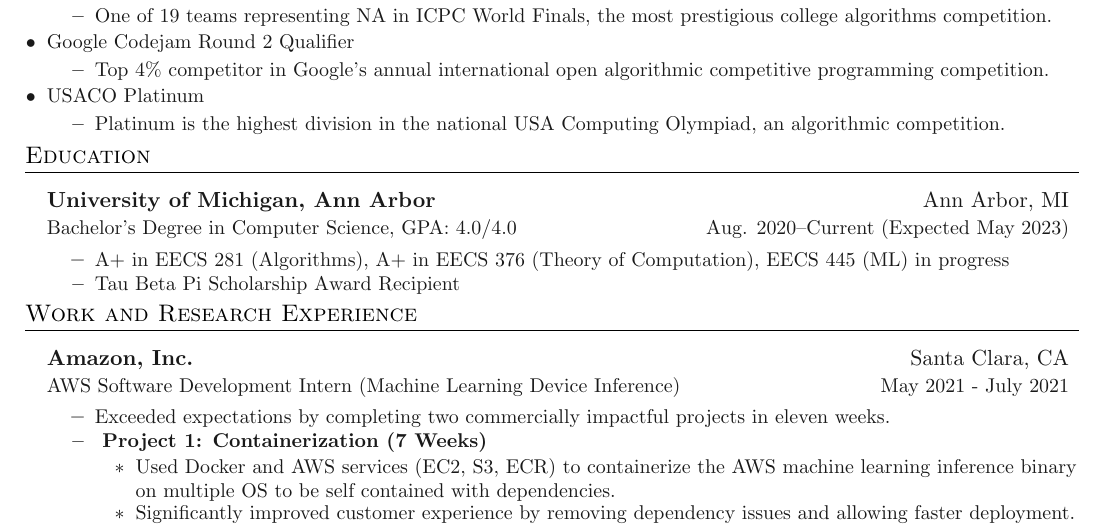
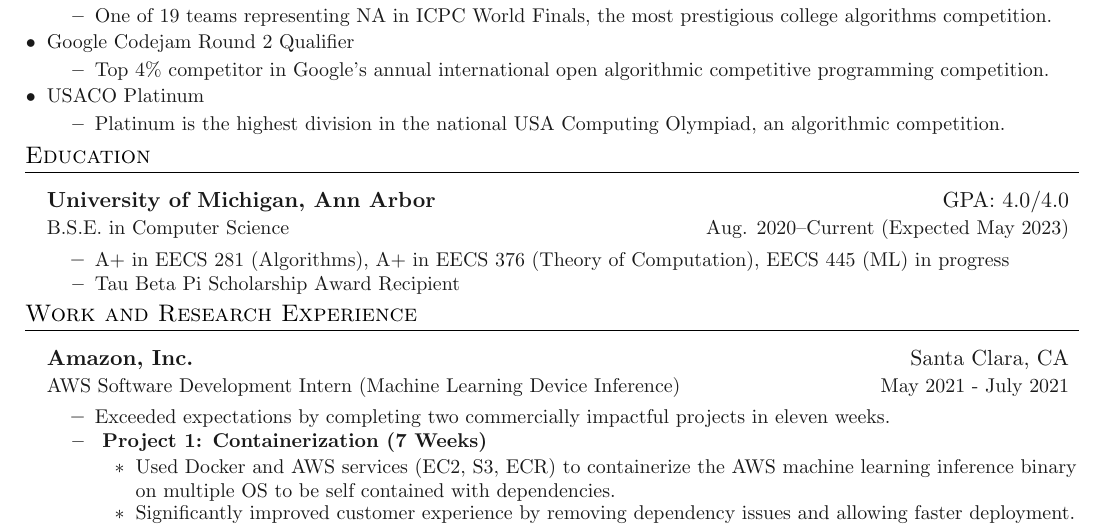
Before and after one commit to allenli873/resume, a LaTeX document (main.tex, which reads sections/education.tex): part of the page, cut so that both start at the same text. Compiled offline with pdfLaTeX.

Commit message:
reformatted

```diff
--- a/sections/education.tex
+++ b/sections/education.tex
@@ -4,8 +4,8 @@
 \outerlist{
 
 \entrybig
-{\textbf{University of Michigan, Ann Arbor}}{Ann Arbor, MI}
-{Bachelor's Degree in Computer Science, GPA: 4.0/4.0}{Aug. 2020\textendash Current (Expected May 2023)}
+{\textbf{University of Michigan, Ann Arbor}}{GPA: 4.0/4.0}
+{B.S.E. in Computer Science}{Aug. 2020\textendash Current (Expected May 2023)}
 \innerlist{
     \entry{A+ in EECS 281 (Algorithms), A+ in EECS 376 (Theory of Computation), EECS 445 (ML) in progress}
     \entry{Tau Beta Pi Scholarship Award Recipient}
```
Also changed, not shown: main.pdf, 1 other file.
